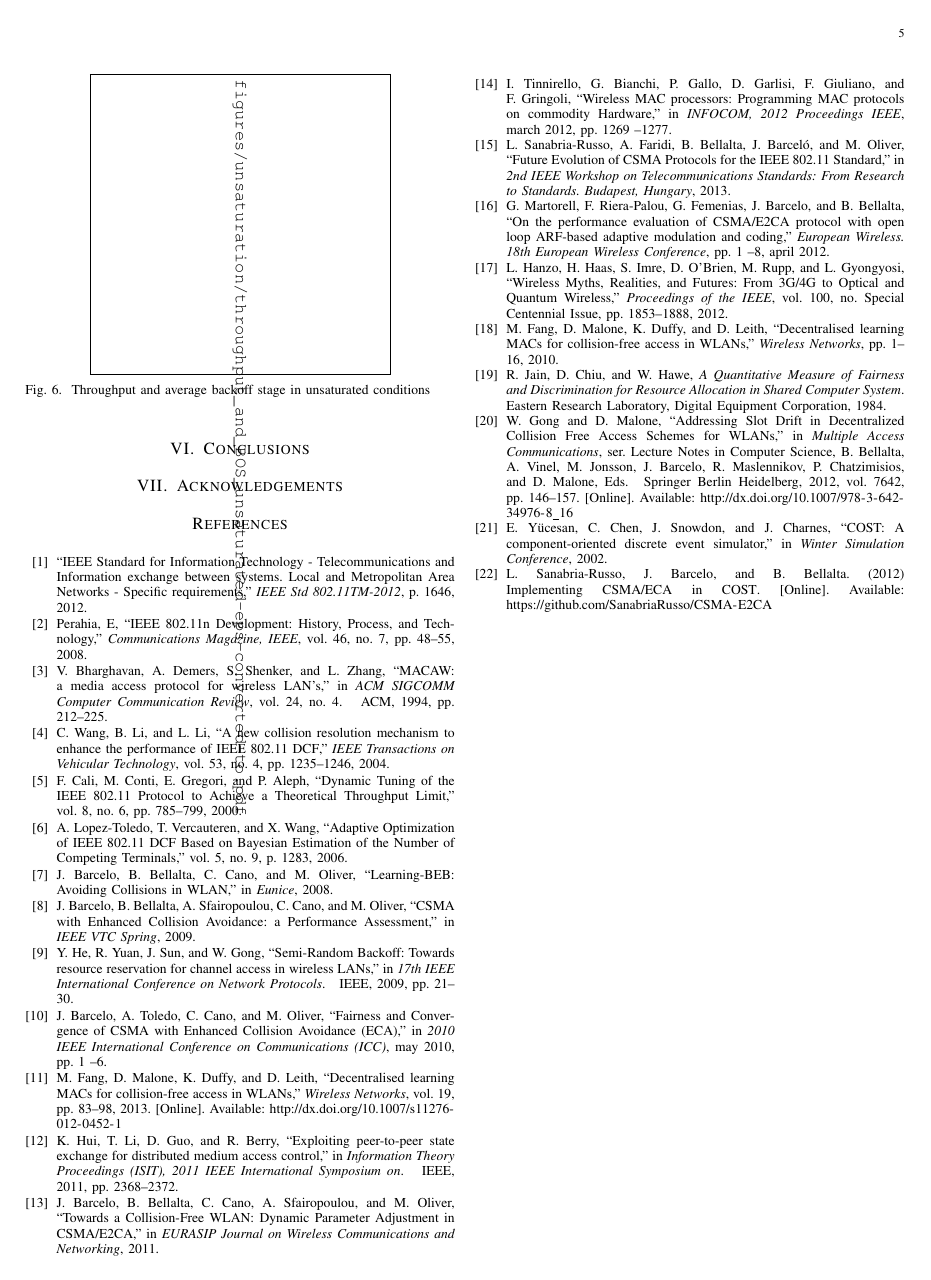
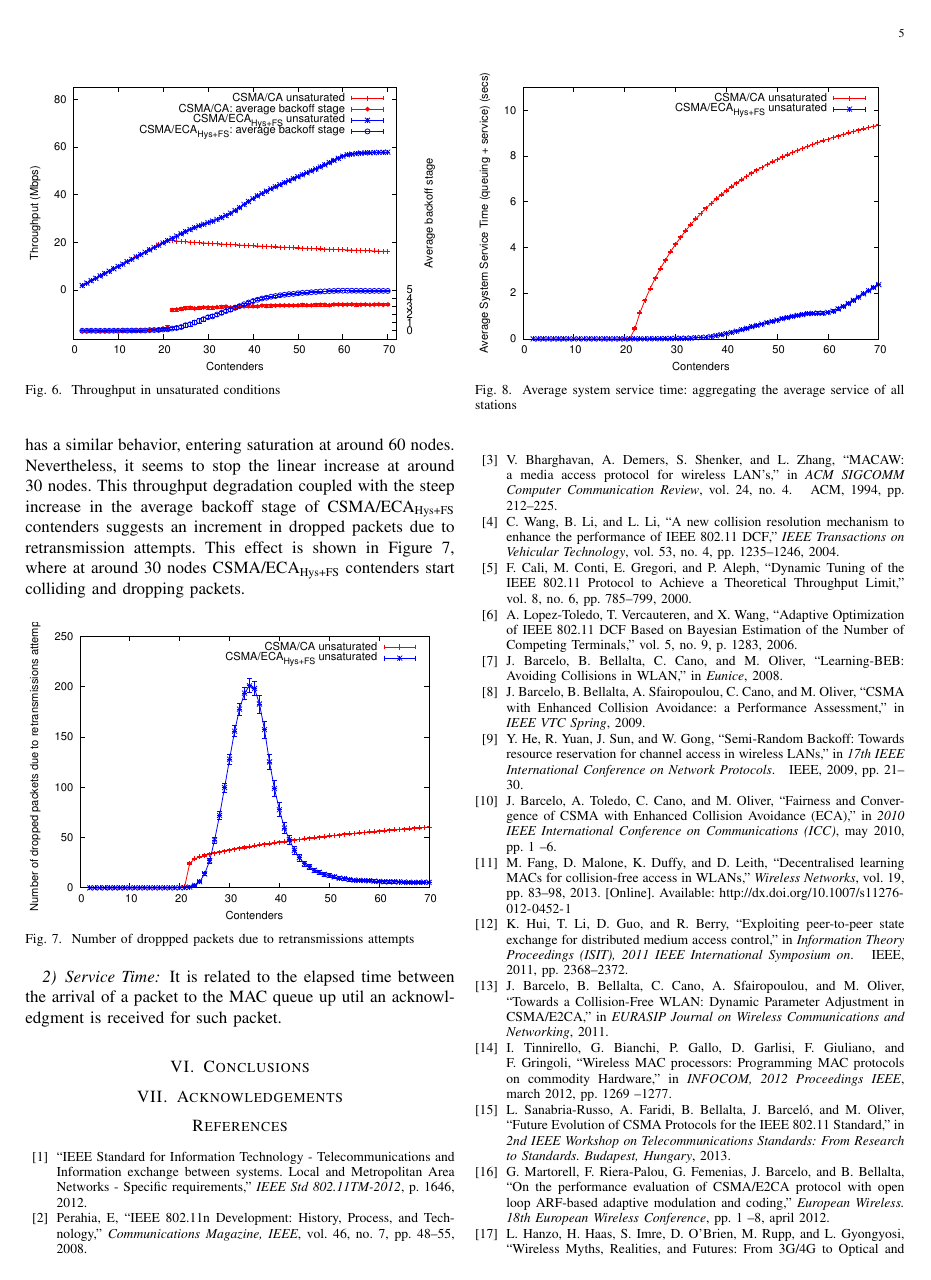
Before and after one commit to SanabriaRusso/journal1, a LaTeX paper (journal.tex): page 5 of 5 before the commit and page 5 of 6 after it. The pictures show the PDF file journal.pdf that the author committed with the source.

Commit message:
Started to generate new plots: service time and number of dropped packets; as well as a diff pdf to highlight differences in versions easier

```diff
--- a/journal.tex
+++ b/journal.tex
@@ -284,16 +284,36 @@ This section provides the simulation parameters for testing CSMA/ECA and CSMA/EC
 \section{Results}\label{results}
 
 	\subsection{Unsaturated scenario}\label{resultsUnsaturated}
-	Emptying the MAC queue in CSMA/ECA means that the node will reset its backoff stage and then pick a random backoff when a new packet arrives at the queue; breaking the collision-free schedule (if any).
+	Emptying the MAC queue in CSMA/ECA means that nodes will reset their backoff stage and pick a random backoff when a new packet arrives at the queue; breaking the collision-free schedule (if any). The followings show the impact over throughput, service time and number of collisions of this type of scenario when using CSMA/CA, CSMA/ECA$_{\text{Hys+FS}}$ and a network with a combination of both protocols.\\
+
+	\subsubsection{Throughput}
+   	\begin{figure}[htbp]
+		\centering
+		\includegraphics[width=0.7\linewidth,angle=-90]{figures/unsaturated/throughput-unsaturated-w-BOS.eps}
+		\caption{Throughput in unsaturated conditions}
+		\label{fig:throughputUnsat}
+	\end{figure}
+
+
+	In Figure~\ref{fig:throughputUnsat}, the aggregated throughput increases linearly for the \emph{CSMA/CA unsaturated} curve until saturation is reached at around 22 nodes, where the throughput begins to degrade. The \emph{CSMA/ECA$_{\text{Hys+FS}}$ unsaturated} curve has a similar behavior, entering saturation at around 60 nodes. Nevertheless, it seems to stop the linear increase at around 30 nodes. This throughput degradation coupled with the steep increase in the average backoff stage of CSMA/ECA$_{\text{Hys+FS}}$ contenders suggests an increment in dropped packets due to retransmission attempts. This effect is shown in Figure~\ref{fig:droppedDueToRET}, where at around 30 nodes CSMA/ECA$_{\text{Hys+FS}}$ contenders start colliding and dropping packets.
 
    	\begin{figure}[htbp]
 		\centering
-		\includegraphics[width=0.7\linewidth,angle=-90]{figures/unsaturation/throughput_and_BOS_unsaturated.eps}
-		\caption{Throughput and average backoff stage in unsaturated conditions}
-		\label{fig:throughputUnsat}
+		\includegraphics[width=0.7\linewidth,angle=-90]{figures/unsaturated/droppedPacketsDueRET.eps}
+		\caption{Number of droppped packets due to retransmissions attempts}
+		\label{fig:droppedDueToRET}
 	\end{figure}
 
-	In Figure~\ref{fig:throughputUnsat}, the aggregated throughput increases linearly until saturation is reached due to the increased number of transmitters. The \emph{CSMA/CA unsaturated} curve deviates form the linear increase at around 21 contenders, while the \emph{CSMA/ECA$_{\text{Hys+FS}}$ unsaturated} curve does it at around 60 nodes.
+	\subsubsection{Service Time}
+	It is related to the elapsed time between the arrival of a packet to the MAC queue up util an acknowledgment is received for such packet.
+
+	\begin{figure}[htbp]
+		\centering
+		\includegraphics[width=0.7\linewidth,angle=-90]{figures/unsaturated/serviceTime.eps}
+		\caption{Average system service time: aggregating the average service of all stations}
+		\label{fig:serviceTime}
+	\end{figure}
+
 
 
 
```
Also changed, not shown: diff.pdf (added), journal.pdf, journal.tex (2 more changed lines), 1 other file.
